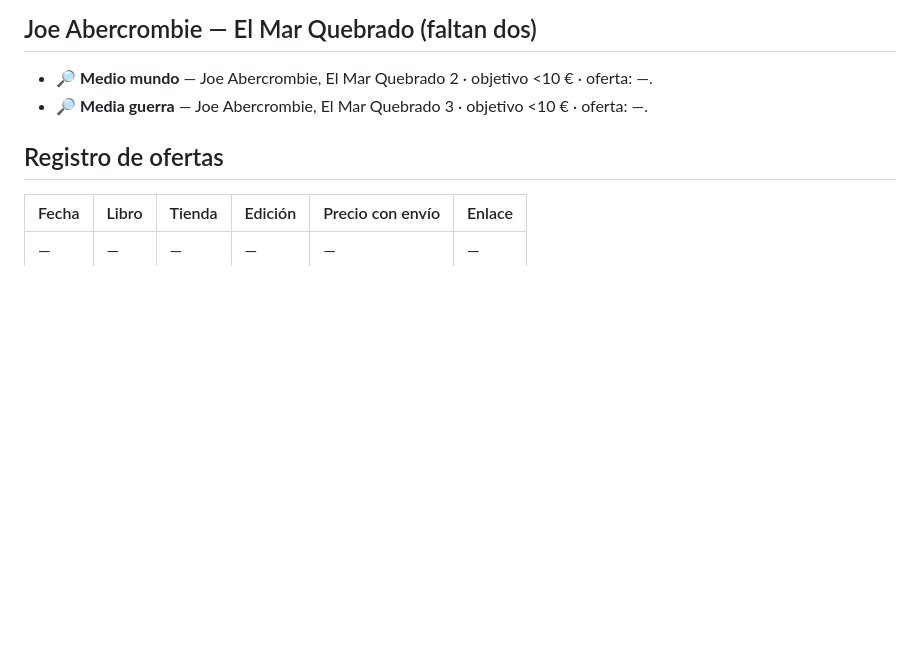
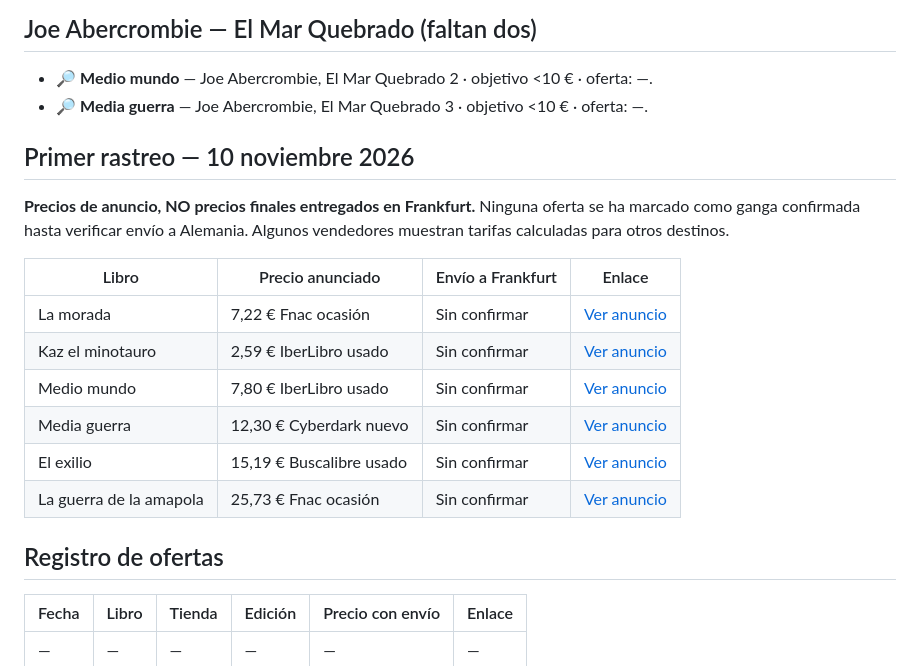
Before and after one commit to Enrique1987/no_technical_stuff, a Markdown page: knowledge/books/fantasy_wishlist.md, the part around the change. GitHub-like rendering; blank space fills up the shorter version.

Commit message:
Record first price scan and unverified shipping costs

```diff
--- a/knowledge/books/fantasy_wishlist.md
+++ b/knowledge/books/fantasy_wishlist.md
@@ -117,6 +117,20 @@
 - 🔎 **Medio mundo** — Joe Abercrombie, El Mar Quebrado 2 · objetivo <10 € · oferta: —.
 - 🔎 **Media guerra** — Joe Abercrombie, El Mar Quebrado 3 · objetivo <10 € · oferta: —.
 
+
+## Primer rastreo — 10 noviembre 2026
+
+**Precios de anuncio, NO precios finales entregados en Frankfurt.** Ninguna oferta se ha marcado como ganga confirmada hasta verificar envío a Alemania. Algunos vendedores muestran tarifas calculadas para otros destinos.
+
+| Libro | Precio anunciado | Envío a Frankfurt | Enlace |
+|---|---|---|---|
+| La morada | 7,22 € Fnac ocasión | Sin confirmar | [Ver anuncio](https://www.fnac.es/a47346/R-A-Salvatore-La-morada) |
+| Kaz el minotauro | 2,59 € IberLibro usado | Sin confirmar | [Ver anuncio](https://www.iberlibro.com/9788448721299/Kaz-minotauro-Knaak-Richard-A-8448721292/plp) |
+| Medio mundo | 7,80 € IberLibro usado | Sin confirmar | [Ver anuncio](https://www.iberlibro.com/9788466341172/Medio-mundo-Best-Seller-Ficci%C3%B3n-846634117X/plp) |
+| Media guerra | 12,30 € Cyberdark nuevo | Sin confirmar | [Ver anuncio](https://tienda.cyberdark.net/joe-abercrombie-a8465.html) |
+| El exilio | 15,19 € Buscalibre usado | Sin confirmar | [Ver anuncio](https://www.buscalibre.es/libros/autor/salvatore-r?condition=used) |
+| La guerra de la amapola | 25,73 € Fnac ocasión | Sin confirmar | [Ver anuncio](https://www.fnac.es/c8441339/La-guerra-de-la-amapola) |
+
 ## Registro de ofertas
 
 | Fecha | Libro | Tienda | Edición | Precio con envío | Enlace |
```
